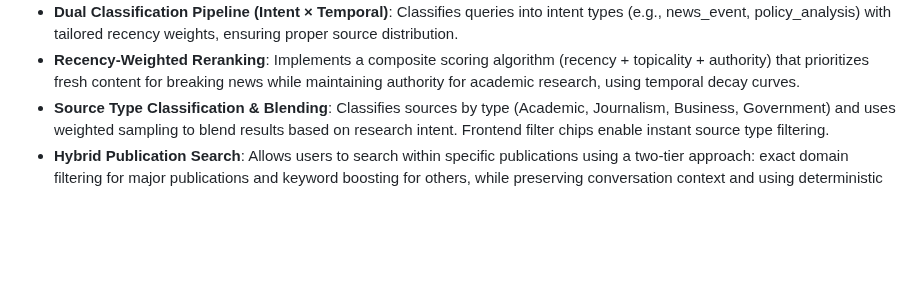
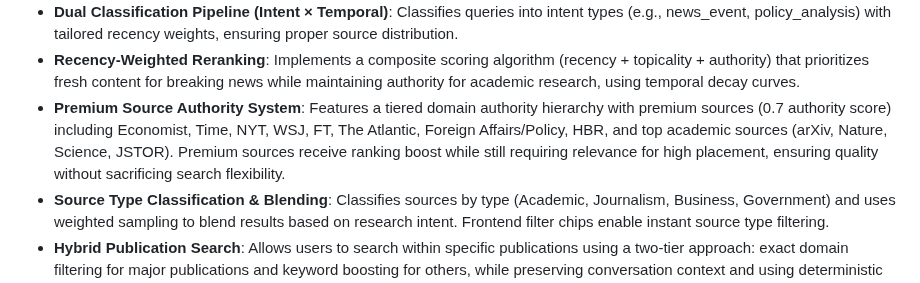
Before and after one commit to relight14/micropaymentcrawler, a Markdown page: replit.md, the part around the change. Rendered like a GitHub page; blank space fills up the shorter version.

Commit message:
Add premium source authority system for higher quality search results
Integrates a tiered domain authority hierarchy with premium sources receiving a ranking boost.

Replit-Commit-Author: Agent
Replit-Commit-Session-Id: 18937409-6ebc-4795-8603-95d924055e48
Replit-Commit-Checkpoint-Type: intermediate_checkpoint
Replit-Commit-Screenshot-Url: https://storage.googleapis.com/screenshot-production-us-central1/74525fee-fa41-4f5c-800d-1fe4cf7e0f48/18937409-6ebc-4795-8603-95d924055e48/fJr0jg9

```diff
--- a/replit.md
+++ b/replit.md
@@ -35,6 +35,7 @@ The frontend is a responsive, modern Single Page Application (SPA) built with va
 - **Research Brief Extraction System**: Uses regex-based pattern matching to extract structured research briefs from conversation context, including topic, entity, temporal frame, subtask decomposition, and output bias detection.
 - **Dual Classification Pipeline (Intent × Temporal)**: Classifies queries into intent types (e.g., news_event, policy_analysis) with tailored recency weights, ensuring proper source distribution.
 - **Recency-Weighted Reranking**: Implements a composite scoring algorithm (recency + topicality + authority) that prioritizes fresh content for breaking news while maintaining authority for academic research, using temporal decay curves.
+- **Premium Source Authority System**: Features a tiered domain authority hierarchy with premium sources (0.7 authority score) including Economist, Time, NYT, WSJ, FT, The Atlantic, Foreign Affairs/Policy, HBR, and top academic sources (arXiv, Nature, Science, JSTOR). Premium sources receive ranking boost while still requiring relevance for high placement, ensuring quality without sacrificing search flexibility.
 - **Source Type Classification & Blending**: Classifies sources by type (Academic, Journalism, Business, Government) and uses weighted sampling to blend results based on research intent. Frontend filter chips enable instant source type filtering.
 - **Hybrid Publication Search**: Allows users to search within specific publications using a two-tier approach: exact domain filtering for major publications and keyword boosting for others, while preserving conversation context and using deterministic cache isolation.
 - **Dual-Mode AI Experience**: Supports both conversational AI and deep research modes, including access to licensed sources and dynamic pricing.
```
